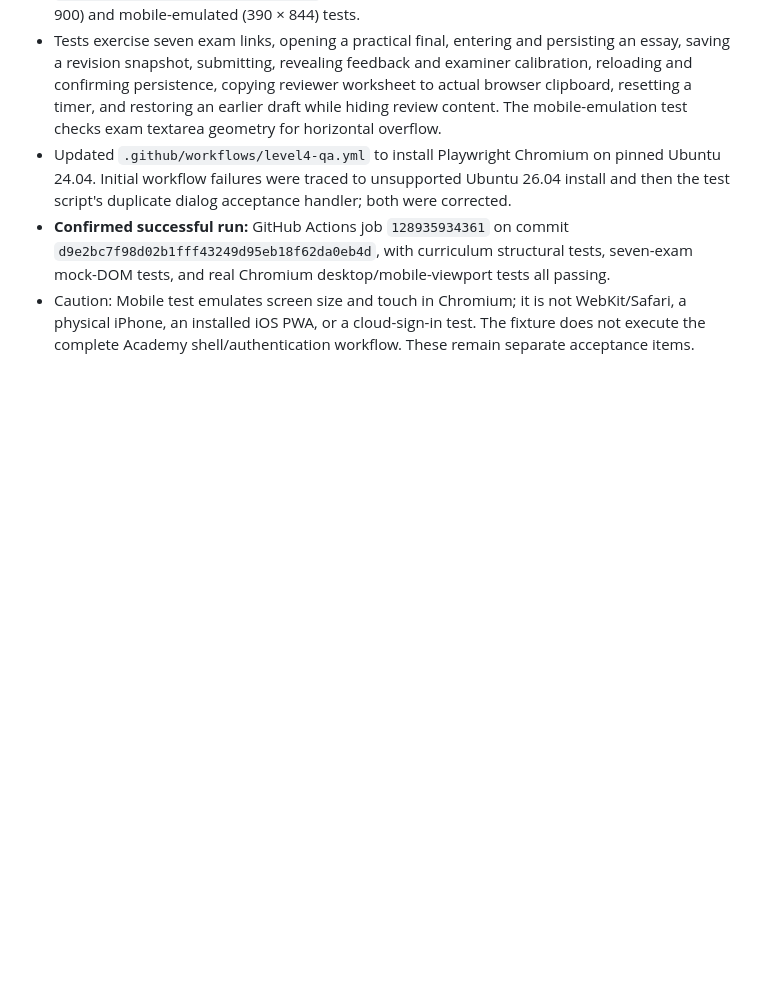
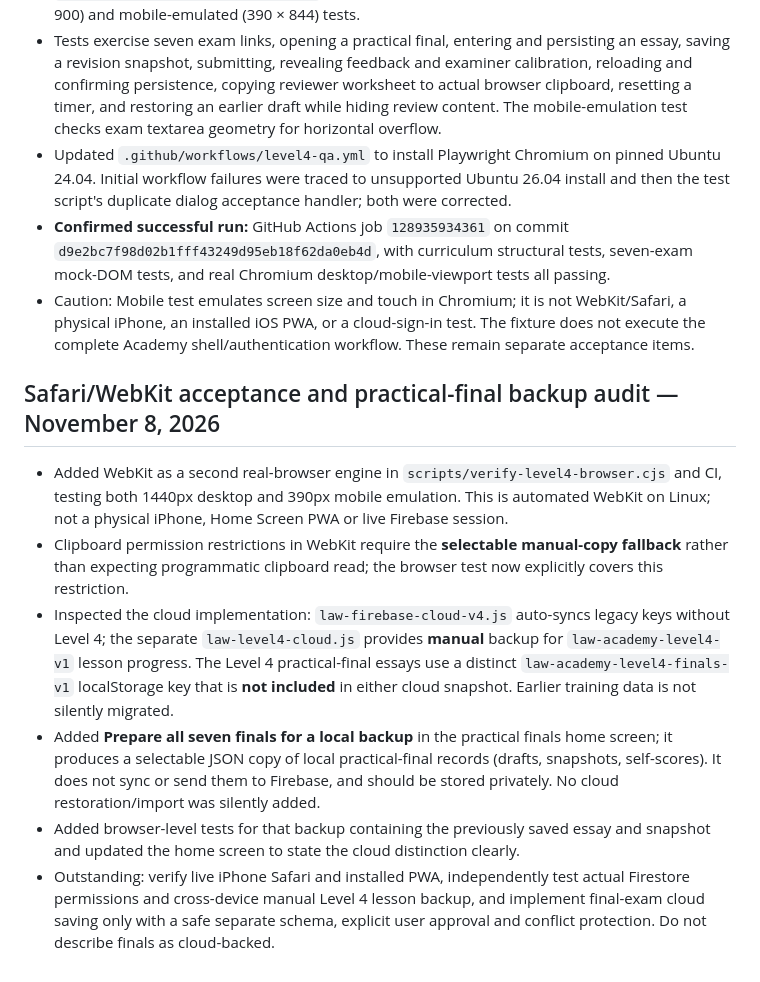
Before and after one commit to gcfd8hy5mb-ai/law-academy, a Markdown page: LEVEL4-AUDIT-REGISTER-2026-11.md, the part around the change. Drawn GitHub-style; blank space fills up the shorter version.

Commit message:
Record Safari WebKit test extension and practical-final local-only backup discovery

```diff
--- a/LEVEL4-AUDIT-REGISTER-2026-11.md
+++ b/LEVEL4-AUDIT-REGISTER-2026-11.md
@@ -305,3 +305,12 @@ Each named lesson now displays a dated, narrowly scoped authority note and appli
 - Updated `.github/workflows/level4-qa.yml` to install Playwright Chromium on pinned Ubuntu 24.04. Initial workflow failures were traced to unsupported Ubuntu 26.04 install and then the test script's duplicate dialog acceptance handler; both were corrected.
 - **Confirmed successful run:** GitHub Actions job `128935934361` on commit `d9e2bc7f98d02b1fff43249d95eb18f62da0eb4d`, with curriculum structural tests, seven-exam mock-DOM tests, and real Chromium desktop/mobile-viewport tests all passing.
 - Caution: Mobile test emulates screen size and touch in Chromium; it is not WebKit/Safari, a physical iPhone, an installed iOS PWA, or a cloud-sign-in test. The fixture does not execute the complete Academy shell/authentication workflow. These remain separate acceptance items.
+
+## Safari/WebKit acceptance and practical-final backup audit — November 8, 2026
+
+- Added WebKit as a second real-browser engine in `scripts/verify-level4-browser.cjs` and CI, testing both 1440px desktop and 390px mobile emulation. This is automated WebKit on Linux; not a physical iPhone, Home Screen PWA or live Firebase session.
+- Clipboard permission restrictions in WebKit require the **selectable manual-copy fallback** rather than expecting programmatic clipboard read; the browser test now explicitly covers this restriction.
+- Inspected the cloud implementation: `law-firebase-cloud-v4.js` auto-syncs legacy keys without Level 4; the separate `law-level4-cloud.js` provides **manual** backup for `law-academy-level4-v1` lesson progress. The Level 4 practical-final essays use a distinct `law-academy-level4-finals-v1` localStorage key that is **not included** in either cloud snapshot. Earlier training data is not silently migrated.
+- Added **Prepare all seven finals for a local backup** in the practical finals home screen; it produces a selectable JSON copy of local practical-final records (drafts, snapshots, self-scores). It does not sync or send them to Firebase, and should be stored privately. No cloud restoration/import was silently added.
+- Added browser-level tests for that backup containing the previously saved essay and snapshot and updated the home screen to state the cloud distinction clearly.
+- Outstanding: verify live iPhone Safari and installed PWA, independently test actual Firestore permissions and cross-device manual Level 4 lesson backup, and implement final-exam cloud saving only with a safe separate schema, explicit user approval and conflict protection. Do not describe finals as cloud-backed.
```
